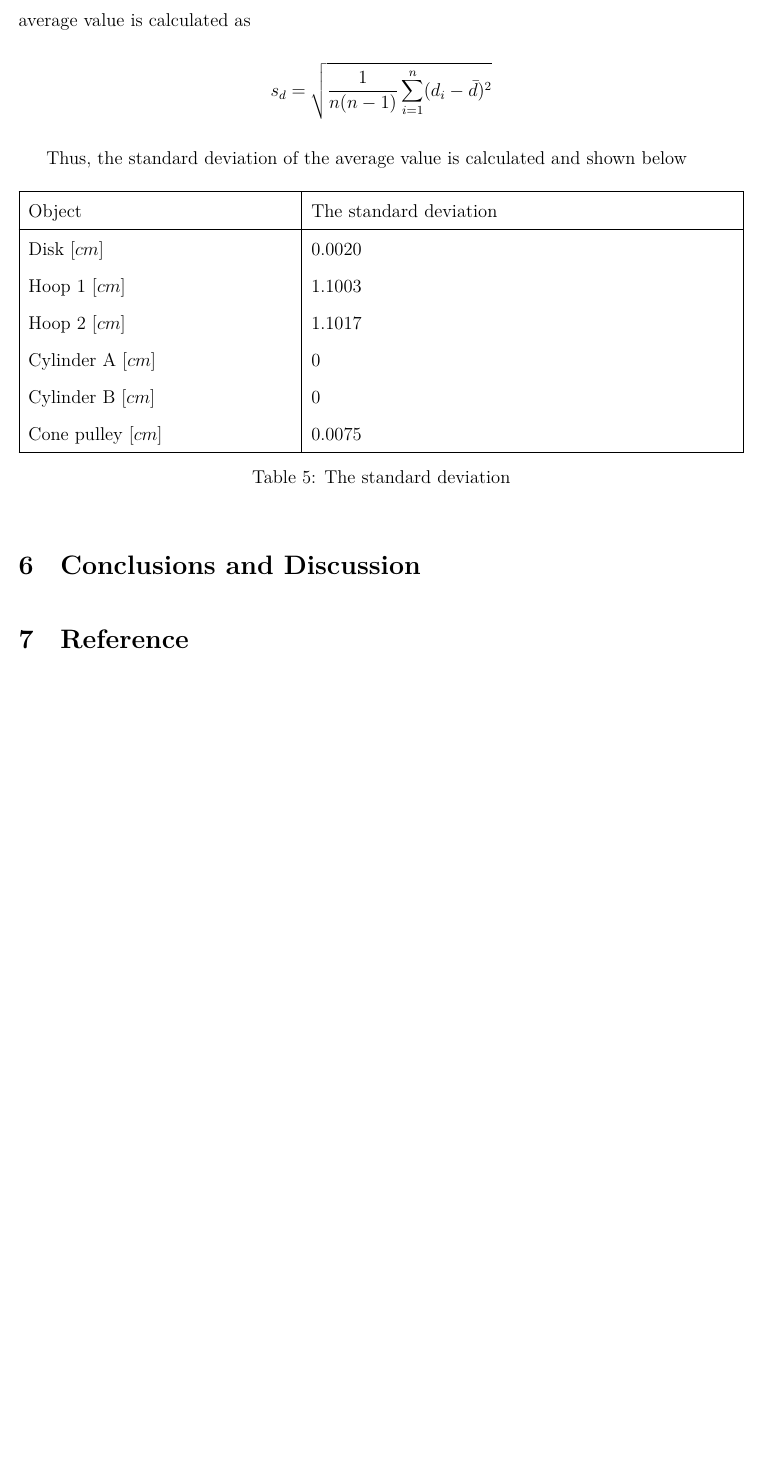
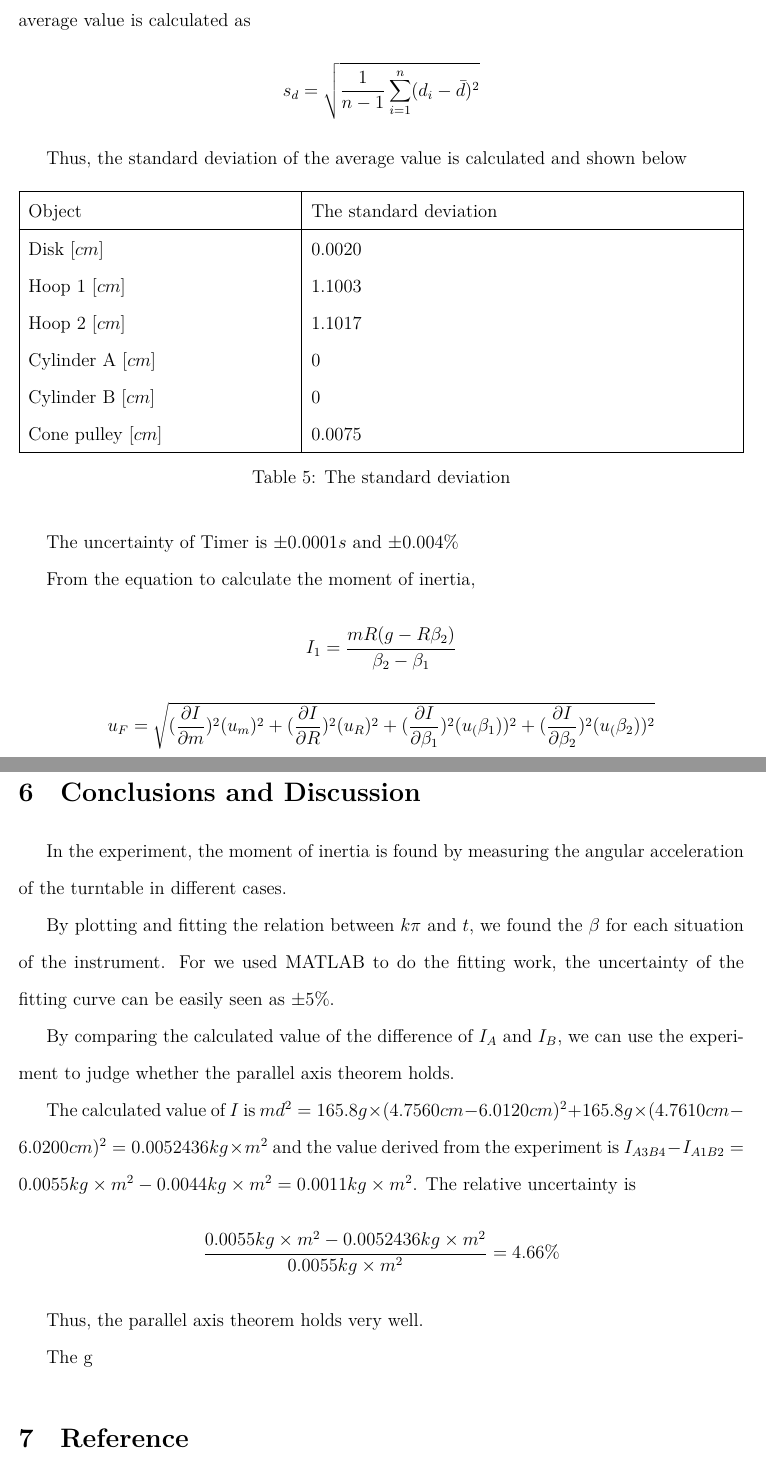
Before and after one commit to iamwrm/VP141_Report_Latex, a LaTeX document (p1ReportWR.tex, which reads part/conclusion.tex, part/uncertainty.tex): part of page 15 of 15 before the commit and two parts of pages 15 and 16 of 16 after it, the two joined at a grey line, cut so that both start at the same text, the shorter picture padded with empty space. Compiled offline with XeLaTeX; a missing font is replaced by an installed copy or a similar font.

Commit message:
conclusion finish

```diff
--- a/part/conclusion.tex
+++ b/part/conclusion.tex
@@ -1 +1,15 @@
 \section{Conclusions and Discussion}
+
+In the experiment, the moment of inertia is found by measuring the angular acceleration of the turntable in different cases.
+
+By plotting and fitting the relation between $k\pi$ and $ t $, we found the $\beta$ for each situation of the instrument.
+For we used MATLAB to do the fitting work, the uncertainty of the fitting curve can be easily seen as $\pm 5\%$.
+
+By comparing the calculated value of the difference of $I_A$ and $I_B$, we can use the experiment to judge whether the parallel axis theorem holds.
+
+The calculated value of $I$ is $md^2 =  165.8 g \times  (4.7560 cm - 6.0120cm )^2 + 165.8 g \times  (4.7610 cm - 6.0200cm )^2  = 0.0052436 kg\times m^2 $ and the value derived from the experiment is $ I_{A3B4} -I_{A1B2} =0.0055  kg\times m^2 -   0.0044  kg\times m^2 = 0.0011 kg\times m^2 $.
+The relative uncertainty is $$ \frac{ 0.0055  kg\times m^2 - 0.0052436 kg \times m^2}{0.0055  kg\times m^2} = 4.66 \% $$
+
+Thus, the parallel axis theorem holds very well.
+
+The g
--- a/part/uncertainty.tex
+++ b/part/uncertainty.tex
@@ -18,10 +18,10 @@ For a single measurement of the mass of the experiment setup, the uncertainty of
   \caption{Precision of the measurement instruments}
   \end{table}
 
-\subsubsection{Uncertainty of Calliper Measurements}
+\subsection{Uncertainty of Calliper Measurements}
 
 In order to estimate type–A uncertainty of the period, the standard deviation of the average value is calculated as
-$$  s_d = \sqrt{\frac{1}{n(n-1)}\sum_{i=1}^{n}(d_i - \bar{d})^2 }  $$
+$$  s_d = \sqrt{\frac{1}{n-1}\sum_{i=1}^{n}(d_i - \bar{d})^2 }  $$
 
 Thus, the standard deviation of the average value is calculated and shown below
 
@@ -41,3 +41,14 @@ Thus, the standard deviation of the average value is calculated and shown below
   \end{tabularx}
   \caption{The standard deviation}
   \end{table}
+
+
+The uncertainty of Timer is $\pm 0.0001s $ and $\pm 0.004\%$
+
+From the equation to calculate the moment of inertia,
+$$ I_1=\frac{mR(g-R\beta_2)}{\beta_2-\beta_1} $$
+$$ u_F = \sqrt{(\frac{\partial I}{\partial m})^2(u_m)^2 +   (\frac{\partial I}{\partial R})^2(u_R)^2+(\frac{\partial I}{\partial \beta_1 })^2(u_(\beta_1))^2+ (\frac{\partial I}{\partial \beta_2})^2(u_(\beta_2))^2   }$$
+
+
+
+% (\frac{\partial I}{\partial m})^2(u_m)^2+
```
Also changed, not shown: part/uncertainty.tex (2 more changed lines).
